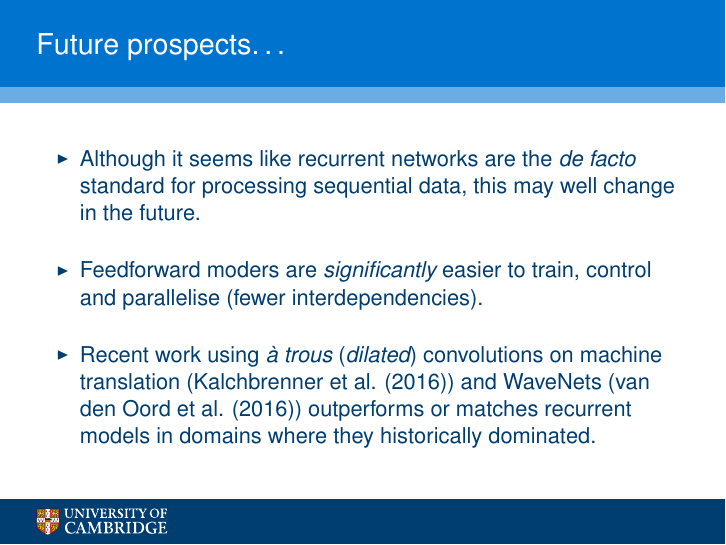
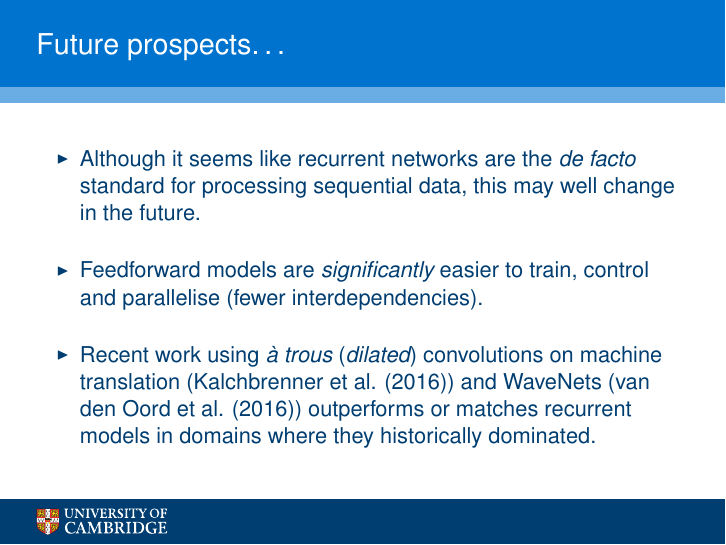
Before and after one commit to PetarV-/a-trip-down-lstm-lane, LaTeX slides (slides/LSTMslides.tex): page 47 of 51. Compiled offline with pdfLaTeX.

Commit message:
Minor typo fix

```diff
--- a/slides/LSTMslides.tex
+++ b/slides/LSTMslides.tex
@@ -1198,7 +1198,7 @@ worrible?" asked K.  "Yes," said the businessman, "and that's what they could do
 	\begin{itemize}
 		\item Although it seems like recurrent networks are the \emph{de facto} standard for processing sequential data, this may well change in the future.
 		\vfill
-		\item Feedforward moders are \emph{significantly} easier to train, control and parallelise (fewer interdependencies).
+		\item Feedforward models are \emph{significantly} easier to train, control and parallelise (fewer interdependencies).
 		\vfill
 		\item Recent work using \emph{\`{a} trous} (\emph{dilated}) convolutions on machine translation (Kalchbrenner et al. (2016)) and WaveNets (van den Oord et al. (2016)) outperforms or matches recurrent models in domains where they historically dominated.
 	\end{itemize}
```
